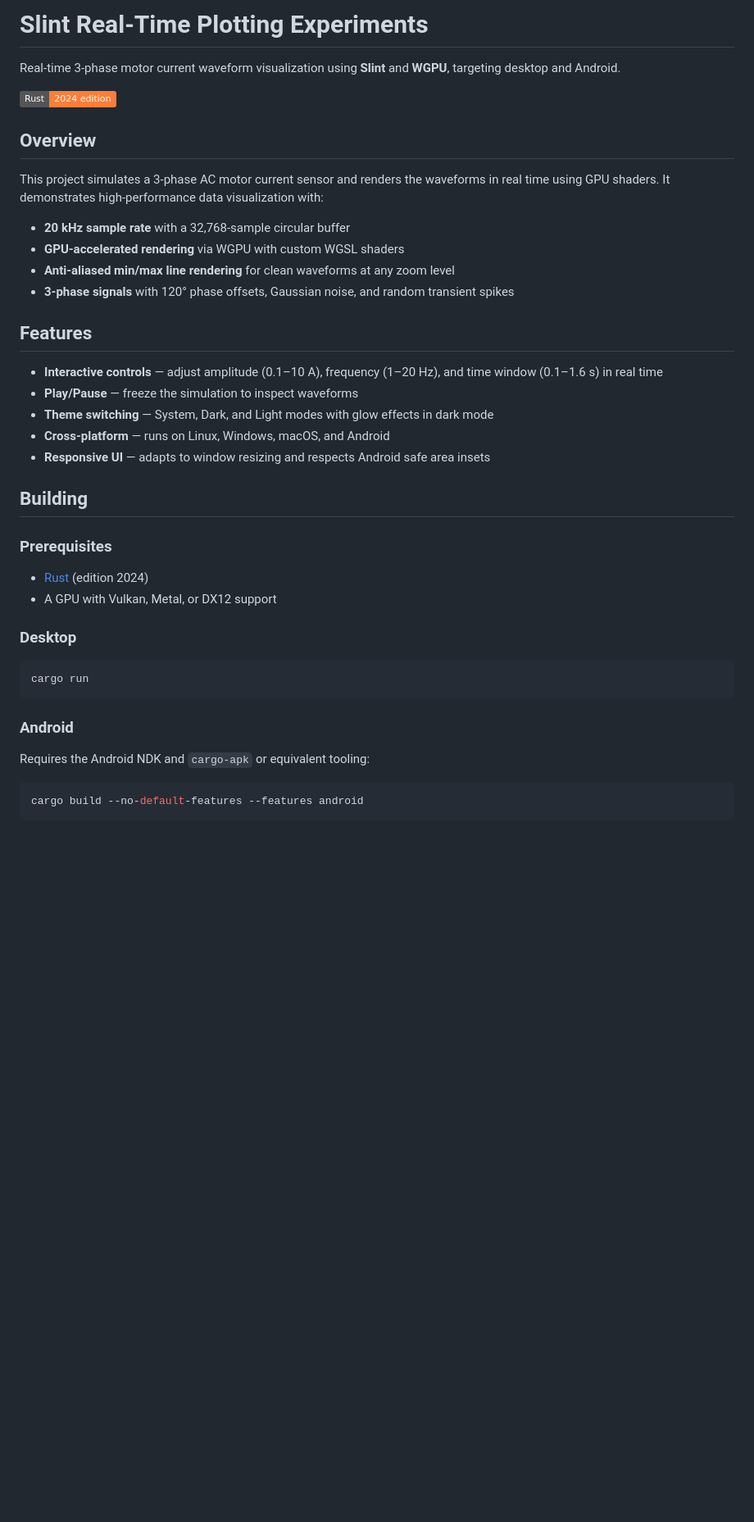
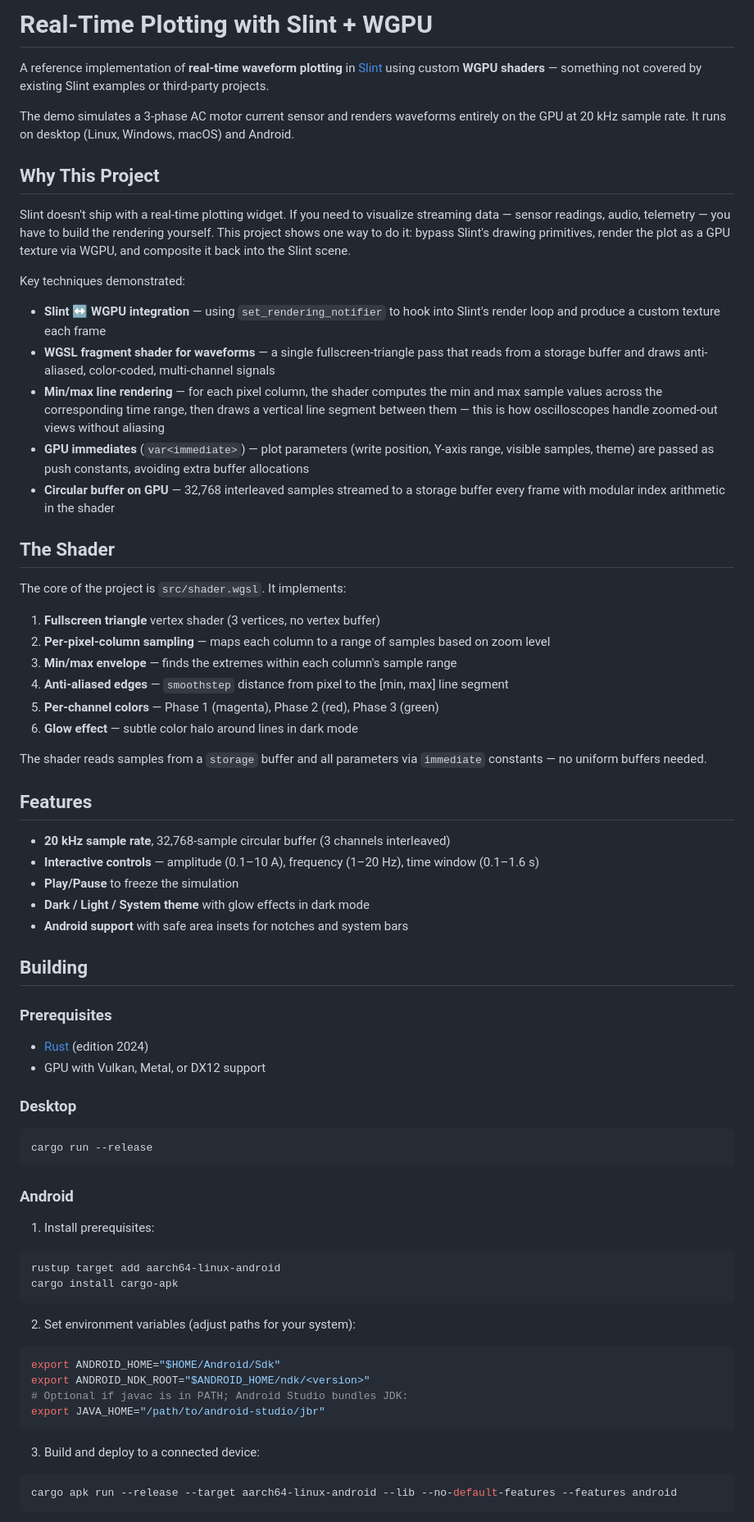
Before and after one commit to okhsunrog/slint_realtime_plotting_experiments, a Markdown page: README.md, the part around one of its changes. Shown at 82% size. GitHub-like rendering; badges without logos; blank space fills up the shorter version.

Commit message:
Rewrite README: focus on real-time plotting techniques and WGPU shader, fix Android instructions
Emphasize the project's unique value as a reference for real-time plotting
in Slint with custom WGPU shaders. Add detailed shader explanation, correct
Android build steps per Slint docs (cargo-apk, env vars, --release), and
restructure around the key techniques rather than generic feature lists.

https://claude.ai/code/session_011s54H32mhydcRDPyLtrJp5

````diff
--- a/README.md
+++ b/README.md
@@ -1,43 +1,76 @@
-# Slint Real-Time Plotting Experiments
+# Real-Time Plotting with Slint + WGPU
 
-Real-time 3-phase motor current waveform visualization using **Slint** and **WGPU**, targeting desktop and Android.
+A reference implementation of **real-time waveform plotting** in [Slint](https://slint.dev/) using custom **WGPU shaders** — something not covered by existing Slint examples or third-party projects.
 
-![Rust](https://img.shields.io/badge/Rust-2024_edition-orange)
+The demo simulates a 3-phase AC motor current sensor and renders waveforms entirely on the GPU at 20 kHz sample rate. It runs on desktop (Linux, Windows, macOS) and Android.
 
-## Overview
+## Why This Project
 
-This project simulates a 3-phase AC motor current sensor and renders the waveforms in real time using GPU shaders. It demonstrates high-performance data visualization with:
+Slint doesn't ship with a real-time plotting widget. If you need to visualize streaming data — sensor readings, audio, telemetry — you have to build the rendering yourself. This project shows one way to do it: bypass Slint's drawing primitives, render the plot as a GPU texture via WGPU, and composite it back into the Slint scene.
 
-- **20 kHz sample rate** with a 32,768-sample circular buffer
-- **GPU-accelerated rendering** via WGPU with custom WGSL shaders
-- **Anti-aliased min/max line rendering** for clean waveforms at any zoom level
-- **3-phase signals** with 120° phase offsets, Gaussian noise, and random transient spikes
+Key techniques demonstrated:
+
+- **Slint ↔ WGPU integration** — using `set_rendering_notifier` to hook into Slint's render loop and produce a custom texture each frame
+- **WGSL fragment shader for waveforms** — a single fullscreen-triangle pass that reads from a storage buffer and draws anti-aliased, color-coded, multi-channel signals
+- **Min/max line rendering** — for each pixel column, the shader computes the min and max sample values across the corresponding time range, then draws a vertical line segment between them — this is how oscilloscopes handle zoomed-out views without aliasing
+- **GPU immediates** (`var<immediate>`) — plot parameters (write position, Y-axis range, visible samples, theme) are passed as push constants, avoiding extra buffer allocations
+- **Circular buffer on GPU** — 32,768 interleaved samples streamed to a storage buffer every frame with modular index arithmetic in the shader
+
+## The Shader
+
+The core of the project is `src/shader.wgsl`. It implements:
+
+1. **Fullscreen triangle** vertex shader (3 vertices, no vertex buffer)
+2. **Per-pixel-column sampling** — maps each column to a range of samples based on zoom level
+3. **Min/max envelope** — finds the extremes within each column's sample range
+4. **Anti-aliased edges** — `smoothstep` distance from pixel to the [min, max] line segment
+5. **Per-channel colors** — Phase 1 (magenta), Phase 2 (red), Phase 3 (green)
+6. **Glow effect** — subtle color halo around lines in dark mode
+
+The shader reads samples from a `storage` buffer and all parameters via `immediate` constants — no uniform buffers needed.
 
 ## Features
 
-- **Interactive controls** — adjust amplitude (0.1–10 A), frequency (1–20 Hz), and time window (0.1–1.6 s) in real time
-- **Play/Pause** — freeze the simulation to inspect waveforms
-- **Theme switching** — System, Dark, and Light modes with glow effects in dark mode
-- **Cross-platform** — runs on Linux, Windows, macOS, and Android
-- **Responsive UI** — adapts to window resizing and respects Android safe area insets
+- **20 kHz sample rate**, 32,768-sample circular buffer (3 channels interleaved)
+- **Interactive controls** — amplitude (0.1–10 A), frequency (1–20 Hz), time window (0.1–1.6 s)
+- **Play/Pause** to freeze the simulation
+- **Dark / Light / System theme** with glow effects in dark mode
+- **Android support** with safe area insets for notches and system bars
 
 ## Building
 
 ### Prerequisites
 
 - [Rust](https://rustup.rs/) (edition 2024)
-- A GPU with Vulkan, Metal, or DX12 support
+- GPU with Vulkan, Metal, or DX12 support
 
 ### Desktop
 
 ```bash
-cargo run
+cargo run --release
 ```
 
 ### Android
 
-Requires the Android NDK and `cargo-apk` or equivalent tooling:
+1. Install prerequisites:
 
 ```bash
-cargo build --no-default-features --features android
+rustup target add aarch64-linux-android
+cargo install cargo-apk
 ```
+
+2. Set environment variables (adjust paths for your system):
+
+```bash
+export ANDROID_HOME="$HOME/Android/Sdk"
+export ANDROID_NDK_ROOT="$ANDROID_HOME/ndk/<version>"
+# Optional if javac is in PATH; Android Studio bundles JDK:
+export JAVA_HOME="/path/to/android-studio/jbr"
+```
+
+3. Build and deploy to a connected device:
+
+```bash
+cargo apk run --release --target aarch64-linux-android --lib --no-default-features --features android
+```
+
````
Also changed, not shown: other parts of README.md (+12 -24 lines).
